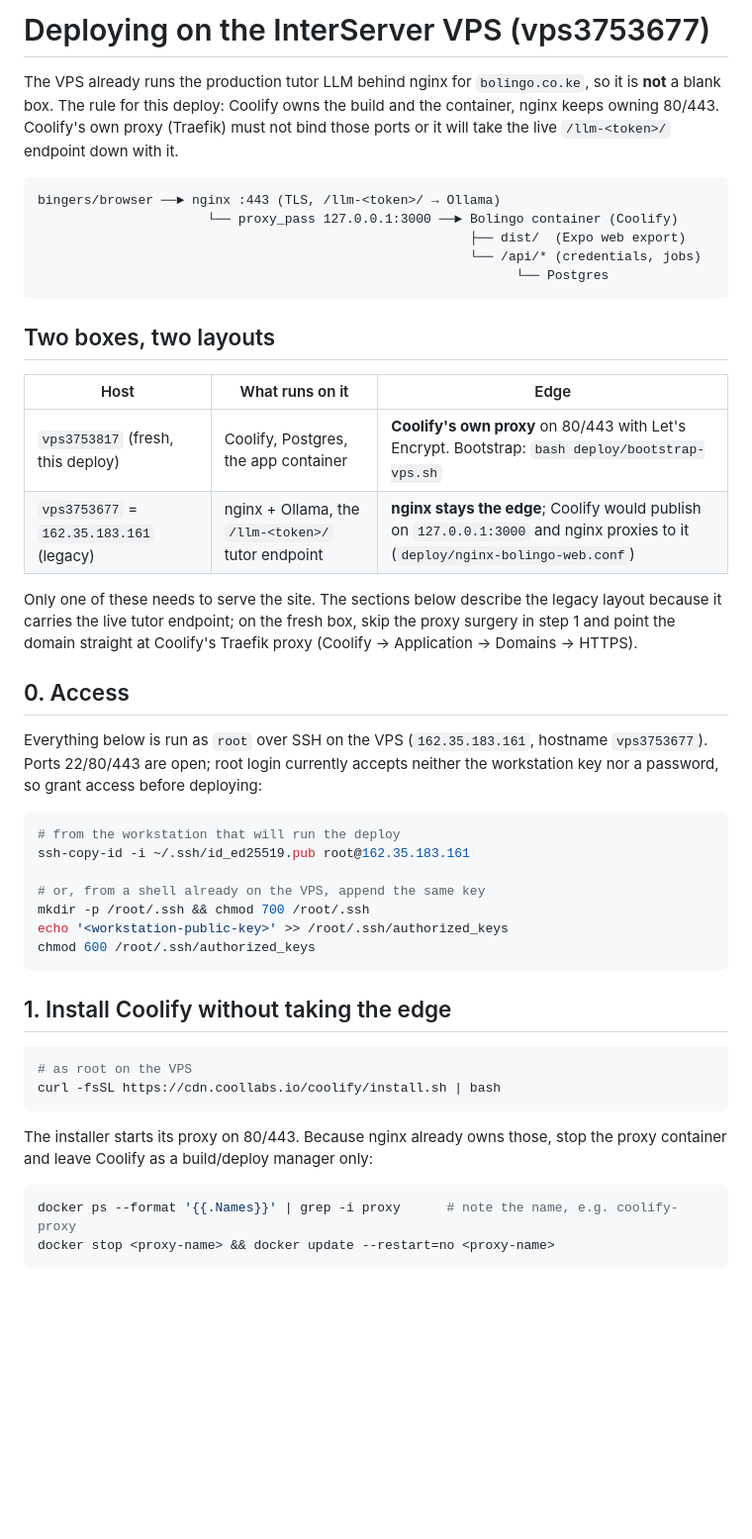
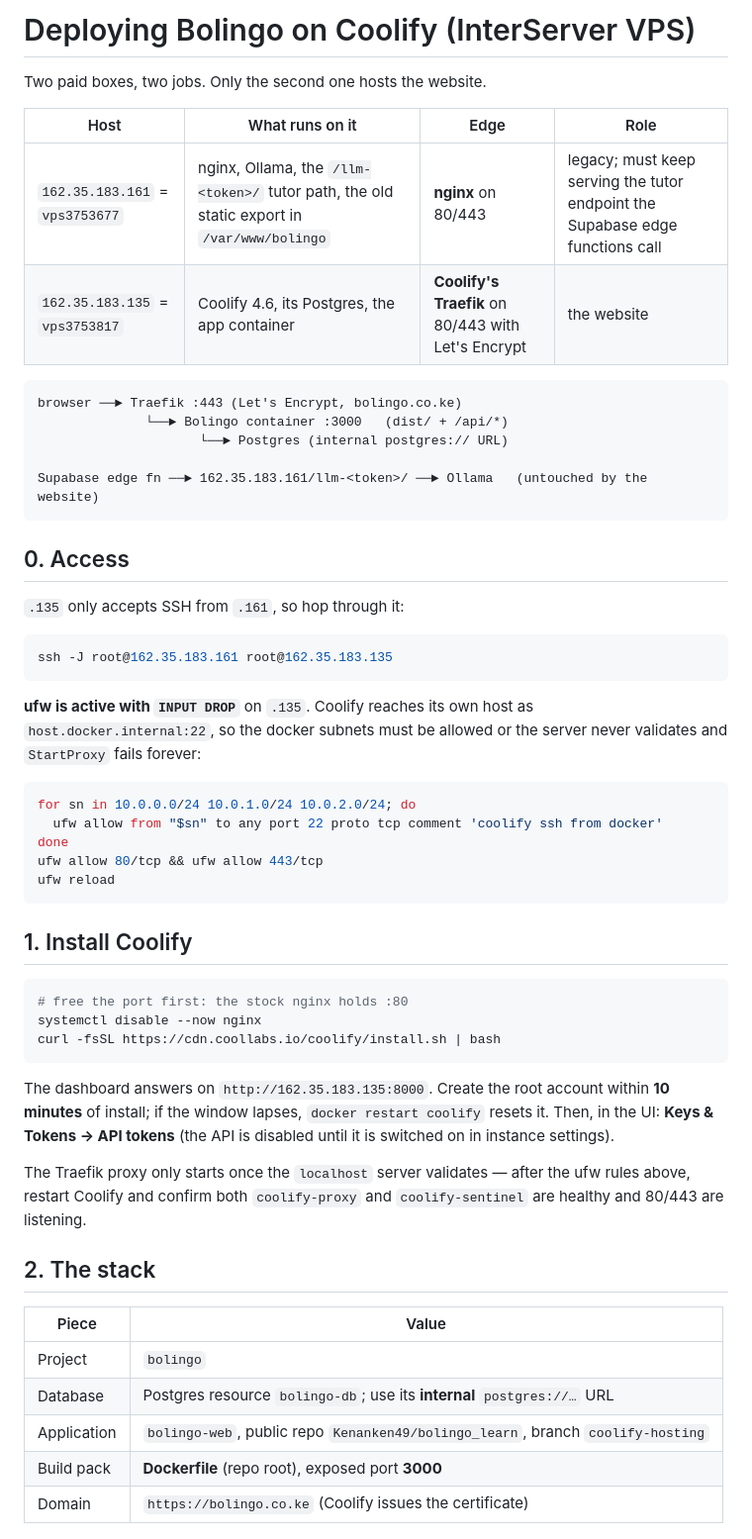
Before and after one commit to Kenanken49/bolingo_learn, a Markdown page: deploy/vps-coolify.md, the part around one of its changes. Shown at 99% size. Rendered like a GitHub page; blank space fills up the shorter version.

````diff
--- a/deploy/vps-coolify.md
+++ b/deploy/vps-coolify.md
@@ -1,57 +1,64 @@
-# Deploying on the InterServer VPS (vps3753677)
+# Deploying Bolingo on Coolify (InterServer VPS)
 
-The VPS already runs the production tutor LLM behind nginx for
-`bolingo.co.ke`, so it is **not** a blank box. The rule for this deploy:
-Coolify owns the build and the container, nginx keeps owning 80/443. Coolify's
-own proxy (Traefik) must not bind those ports or it will take the live
-`/llm-<token>/` endpoint down with it.
+Two paid boxes, two jobs. Only the second one hosts the website.
+
+| Host | What runs on it | Edge | Role |
+| --- | --- | --- | --- |
+| `162.35.183.161` = `vps3753677` | nginx, Ollama, the `/llm-<token>/` tutor path, the old static export in `/var/www/bolingo` | **nginx** on 80/443 | legacy; must keep serving the tutor endpoint the Supabase edge functions call |
+| `162.35.183.135` = `vps3753817` | Coolify 4.6, its Postgres, the app container | **Coolify's Traefik** on 80/443 with Let's Encrypt | the website |
 
 ```
-bingers/browser ──► nginx :443 (TLS, /llm-<token>/ → Ollama)
-                      └── proxy_pass 127.0.0.1:3000 ──► Bolingo container (Coolify)
-                                                        ├── dist/  (Expo web export)
-                                                        └── /api/* (credentials, jobs)
-                                                              └── Postgres
+browser ──► Traefik :443 (Let's Encrypt, bolingo.co.ke)
+              └──► Bolingo container :3000   (dist/ + /api/*)
+                     └──► Postgres (internal postgres:// URL)
+
+Supabase edge fn ──► 162.35.183.161/llm-<token>/ ──► Ollama   (untouched by the website)
 ```
-
-## Two boxes, two layouts
-
-| Host | What runs on it | Edge |
-| --- | --- | --- |
-| `vps3753817` (fresh, this deploy) | Coolify, Postgres, the app container | **Coolify's own proxy** on 80/443 with Let's Encrypt. Bootstrap: `bash deploy/bootstrap-vps.sh` |
-| `vps3753677` = `162.35.183.161` (legacy) | nginx + Ollama, the `/llm-<token>/` tutor endpoint | **nginx stays the edge**; Coolify would publish on `127.0.0.1:3000` and nginx proxies to it (`deploy/nginx-bolingo-web.conf`) |
-
-Only one of these needs to serve the site. The sections below describe the
-legacy layout because it carries the live tutor endpoint; on the fresh box,
-skip the proxy surgery in step 1 and point the domain straight at Coolify's
-Traefik proxy (Coolify → Application → Domains → HTTPS).
 
 ## 0. Access
 
-Everything below is run as `root` over SSH on the VPS (`162.35.183.161`,
-hostname `vps3753677`). Ports 22/80/443 are open; root login currently accepts
-neither the workstation key nor a password, so grant access before deploying:
+`.135` only accepts SSH from `.161`, so hop through it:
 
 ```bash
-# from the workstation that will run the deploy
-ssh-copy-id -i ~/.ssh/id_ed25519.pub root@162.35.183.161
-
-# or, from a shell already on the VPS, append the same key
-mkdir -p /root/.ssh && chmod 700 /root/.ssh
-echo '<workstation-public-key>' >> /root/.ssh/authorized_keys
-chmod 600 /root/.ssh/authorized_keys
+ssh -J root@162.35.183.161 root@162.35.183.135
 ```
 
-## 1. Install Coolify without taking the edge
+**ufw is active with `INPUT DROP`** on `.135`. Coolify reaches its own host as
+`host.docker.internal:22`, so the docker subnets must be allowed or the server
+never validates and `StartProxy` fails forever:
 
 ```bash
-# as root on the VPS
+for sn in 10.0.0.0/24 10.0.1.0/24 10.0.2.0/24; do
+  ufw allow from "$sn" to any port 22 proto tcp comment 'coolify ssh from docker'
+done
+ufw allow 80/tcp && ufw allow 443/tcp
+ufw reload
+```
+
+## 1. Install Coolify
+
+```bash
+# free the port first: the stock nginx holds :80
+systemctl disable --now nginx
 curl -fsSL https://cdn.coollabs.io/coolify/install.sh | bash
 ```
 
-The installer starts its proxy on 80/443. Because nginx already owns those,
-stop the proxy container and leave Coolify as a build/deploy manager only:
+The dashboard answers on `http://162.35.183.135:8000`. Create the root account
+within **10 minutes** of install; if the window lapses, `docker restart coolify`
+resets it. Then, in the UI: **Keys & Tokens → API tokens** (the API is disabled
+until it is switched on in instance settings).
 
-```bash
-docker ps --format '{{.Names}}' | grep -i proxy      # note the name, e.g. coolify-proxy
-docker stop <proxy-name> && docker update --restart=no <proxy-name>
+The Traefik proxy only starts once the `localhost` server validates — after the
+ufw rules above, restart Coolify and confirm both `coolify-proxy` and
+`coolify-sentinel` are healthy and 80/443 are listening.
+
+## 2. The stack
+
+| Piece | Value |
+| --- | --- |
+| Project | `bolingo` |
+| Database | Postgres resource `bolingo-db`; use its **internal** `postgres://…` URL |
+| Application | `bolingo-web`, public repo `Kenanken49/bolingo_learn`, branch `coolify-hosting` |
+| Build pack | **Dockerfile** (repo root), exposed port **3000** |
+| Domain | `https://bolingo.co.ke` (Coolify issues the certificate) |
+
````
Also changed, not shown: other parts of deploy/vps-coolify.md (+55 -58 lines), docs/web-publish.md (+6 -4 lines).
